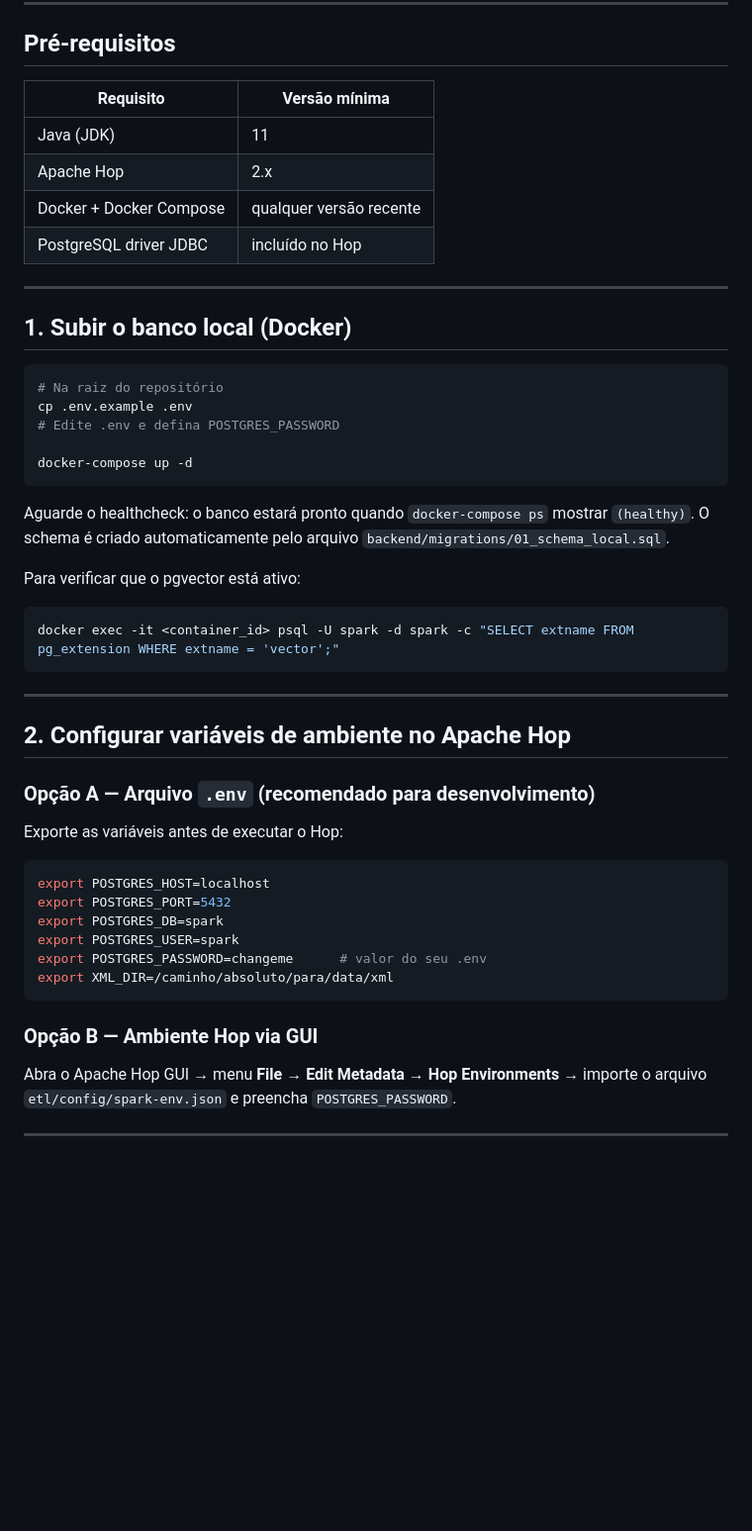
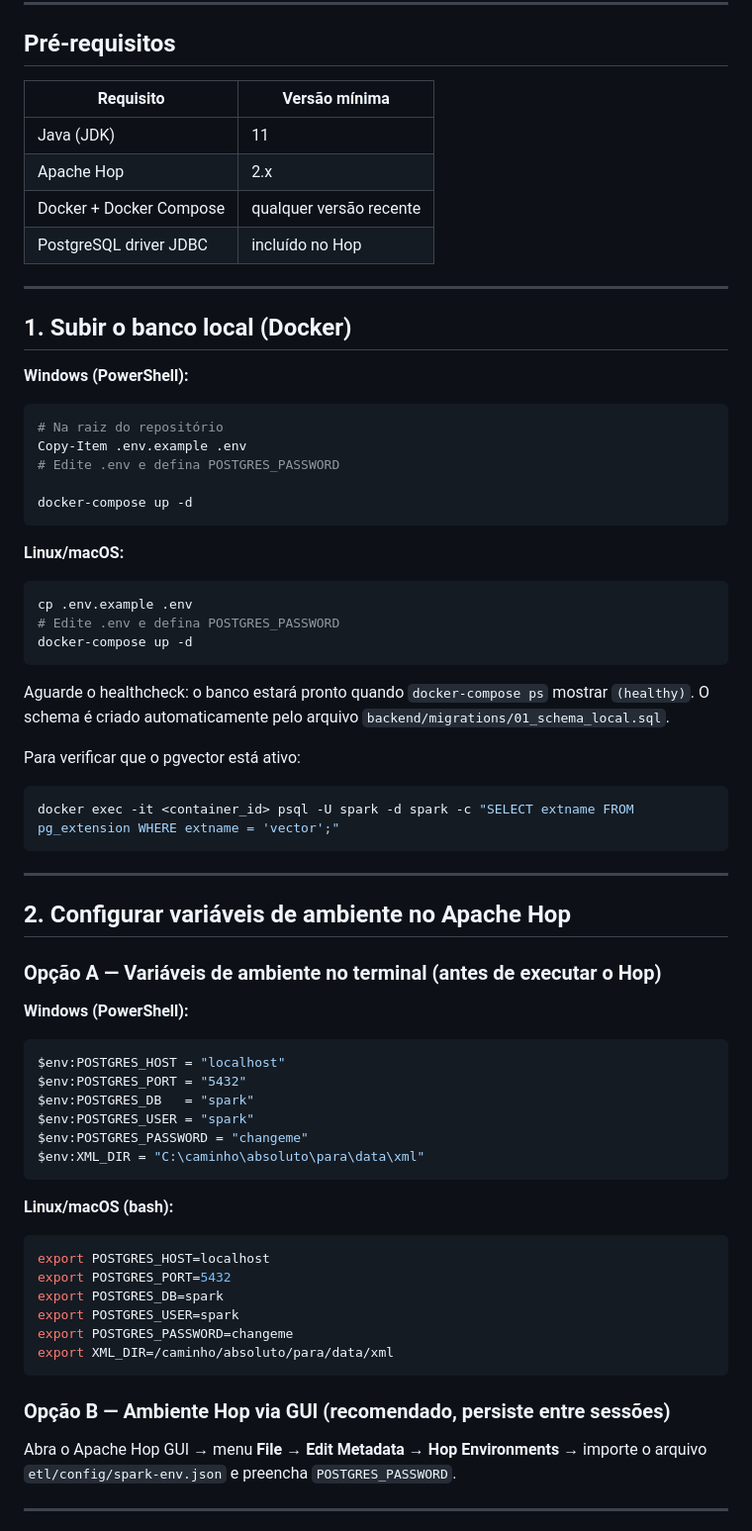
Before and after one commit to KalvinAlbuquerque/SPARK, a Markdown page: etl/README.md, the part around one of its changes. Shown at 99% size. Rendered like a GitHub page; blank space fills up the shorter version.

````diff
--- a/etl/README.md
+++ b/etl/README.md
@@ -6,22 +6,32 @@ Pipeline Apache Hop que extrai dados dos currículos Lattes (XML) e carrega nas
 
 ## Pré-requisitos
 
-| Requisito | Versão mínima |
-|-----------|--------------|
-| Java (JDK) | 11 |
-| Apache Hop | 2.x |
+| Requisito               | Versão mínima          |
+| ----------------------- | ------------------------ |
+| Java (JDK)              | 11                       |
+| Apache Hop              | 2.x                      |
 | Docker + Docker Compose | qualquer versão recente |
-| PostgreSQL driver JDBC | incluído no Hop |
+| PostgreSQL driver JDBC  | incluído no Hop         |
 
 ---
 
 ## 1. Subir o banco local (Docker)
 
+**Windows (PowerShell):**
+
+```powershell
+# Na raiz do repositório
+Copy-Item .env.example .env
+# Edite .env e defina POSTGRES_PASSWORD
+
+docker-compose up -d
+```
+
+**Linux/macOS:**
+
 ```bash
-# Na raiz do repositório
 cp .env.example .env
 # Edite .env e defina POSTGRES_PASSWORD
-
 docker-compose up -d
 ```
 
@@ -29,7 +39,7 @@ Aguarde o healthcheck: o banco estará pronto quando `docker-compose ps` mostrar
 
 Para verificar que o pgvector está ativo:
 
-```bash
+```powershell
 docker exec -it <container_id> psql -U spark -d spark -c "SELECT extname FROM pg_extension WHERE extname = 'vector';"
 ```
 
@@ -37,20 +47,31 @@ docker exec -it <container_id> psql -U spark -d spark -c "SELECT extname FROM pg
 
 ## 2. Configurar variáveis de ambiente no Apache Hop
 
-### Opção A — Arquivo `.env` (recomendado para desenvolvimento)
+### Opção A — Variáveis de ambiente no terminal (antes de executar o Hop)
 
-Exporte as variáveis antes de executar o Hop:
+**Windows (PowerShell):**
+
+```powershell
+$env:POSTGRES_HOST = "localhost"
+$env:POSTGRES_PORT = "5432"
+$env:POSTGRES_DB   = "spark"
+$env:POSTGRES_USER = "spark"
+$env:POSTGRES_PASSWORD = "changeme"
+$env:XML_DIR = "C:\caminho\absoluto\para\data\xml"
+```
+
+**Linux/macOS (bash):**
 
 ```bash
 export POSTGRES_HOST=localhost
 export POSTGRES_PORT=5432
 export POSTGRES_DB=spark
 export POSTGRES_USER=spark
-export POSTGRES_PASSWORD=changeme      # valor do seu .env
+export POSTGRES_PASSWORD=changeme
 export XML_DIR=/caminho/absoluto/para/data/xml
 ```
 
-### Opção B — Ambiente Hop via GUI
+### Opção B — Ambiente Hop via GUI (recomendado, persiste entre sessões)
 
 Abra o Apache Hop GUI → menu **File → Edit Metadata → Hop Environments** → importe o arquivo `etl/config/spark-env.json` e preencha `POSTGRES_PASSWORD`.
 
````
Also changed, not shown: other parts of etl/README.md (+36 -12 lines).
